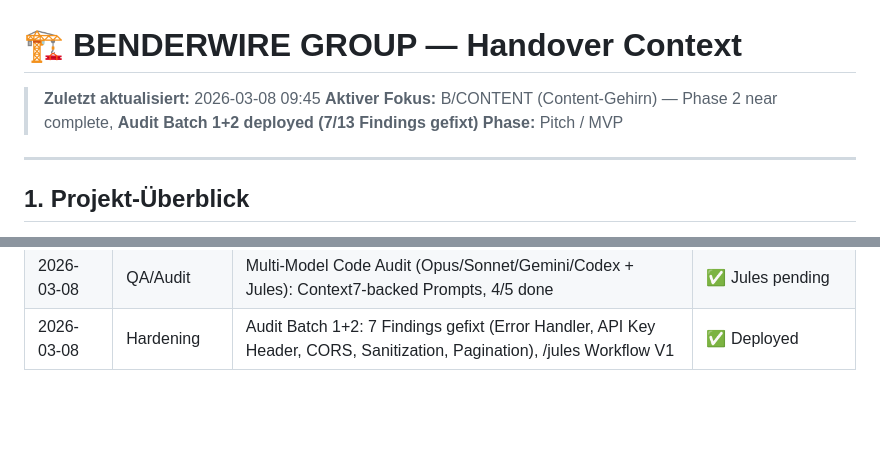
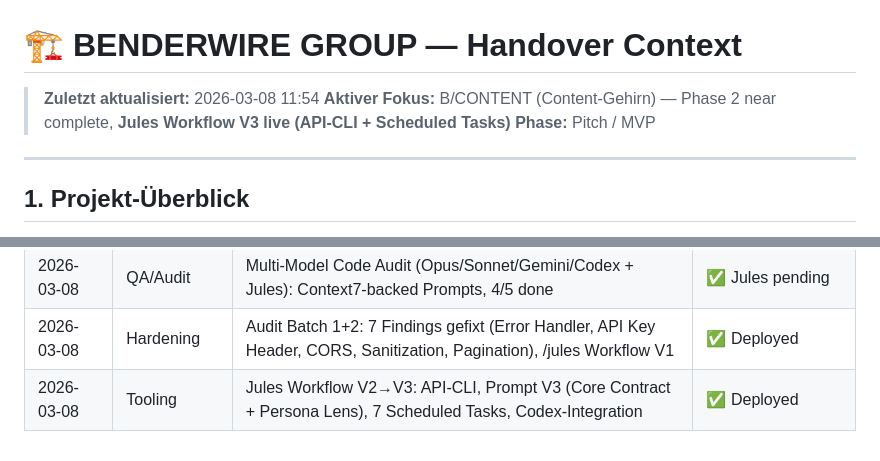
Before and after one commit to MSCHKY/B-CONTENT, a Markdown page: HANDOVER_CONTEXT.md, 2 parts joined by grey strips. GitHub-like rendering; blank space fills up the shorter version.

```diff
--- a/HANDOVER_CONTEXT.md
+++ b/HANDOVER_CONTEXT.md
@@ -1,7 +1,7 @@
 # 🏗️ BENDERWIRE GROUP — Handover Context
 
-> **Zuletzt aktualisiert:** 2026-03-08 09:45
-> **Aktiver Fokus:** B/CONTENT (Content-Gehirn) — Phase 2 near complete, **Audit Batch 1+2 deployed (7/13 Findings gefixt)**
+> **Zuletzt aktualisiert:** 2026-03-08 11:54
+> **Aktiver Fokus:** B/CONTENT (Content-Gehirn) — Phase 2 near complete, **Jules Workflow V3 live (API-CLI + Scheduled Tasks)**
 > **Phase:** Pitch / MVP
 
 ---
@@ -152,3 +152,4 @@ BENDERGROUP/
 | 2026-03-07 | Feature     | Library Archive: Soft-Delete, Restore, Purge + Route-Ordering-Fix | ✅ Deployed |
 | 2026-03-08 | QA/Audit    | Multi-Model Code Audit (Opus/Sonnet/Gemini/Codex + Jules): Context7-backed Prompts, 4/5 done | ✅ Jules pending |
 | 2026-03-08 | Hardening   | Audit Batch 1+2: 7 Findings gefixt (Error Handler, API Key Header, CORS, Sanitization, Pagination), /jules Workflow V1 | ✅ Deployed |
+| 2026-03-08 | Tooling     | Jules Workflow V2→V3: API-CLI, Prompt V3 (Core Contract + Persona Lens), 7 Scheduled Tasks, Codex-Integration | ✅ Deployed |
```
Also changed, not shown: b-content/HANDOVER_CONTEXT.md (+4 -3 lines).
